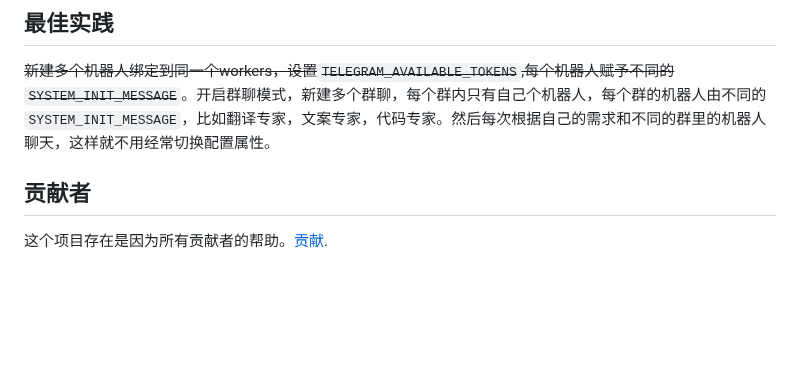
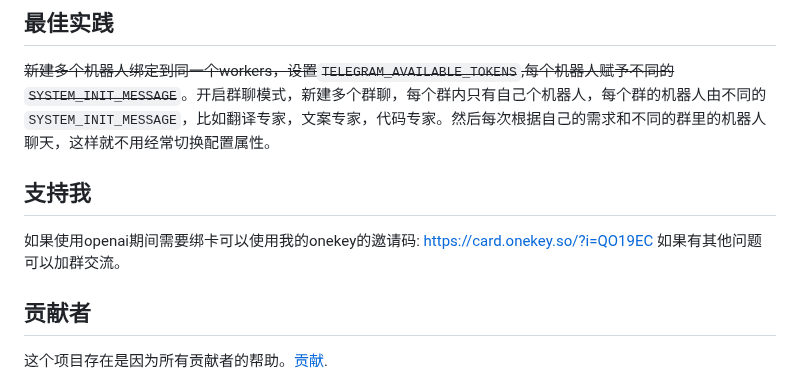
Before and after one commit to TBXark/ChatGPT-Telegram-Workers, a Markdown page: README.md, the part around the change. Rendered like a GitHub page; blank space fills up the shorter version.

Commit message:
doc: Update README.md

```diff
--- a/README.md
+++ b/README.md
@@ -68,6 +68,10 @@
 ~~新建多个机器人绑定到同一个workers，设置`TELEGRAM_AVAILABLE_TOKENS`,每个机器人赋予不同的`SYSTEM_INIT_MESSAGE`~~。开启群聊模式，新建多个群聊，每个群内只有自己个机器人，每个群的机器人由不同的`SYSTEM_INIT_MESSAGE`，比如翻译专家，文案专家，代码专家。然后每次根据自己的需求和不同的群里的机器人聊天，这样就不用经常切换配置属性。
 
 
+## 支持我
+
+如果使用openai期间需要绑卡可以使用我的onekey的邀请码: https://card.onekey.so/?i=QO19EC 如果有其他问题可以加群交流。
+
 
 ## 贡献者
 
```
